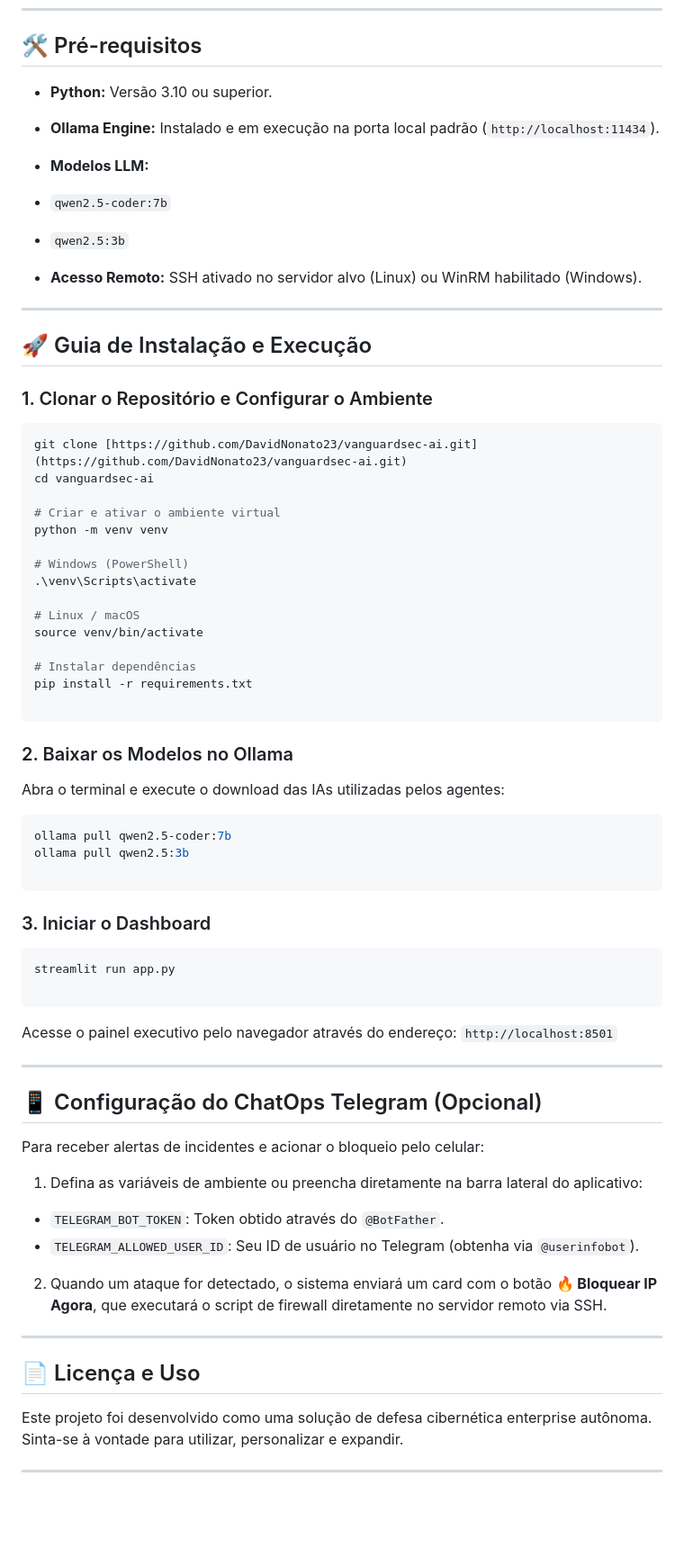
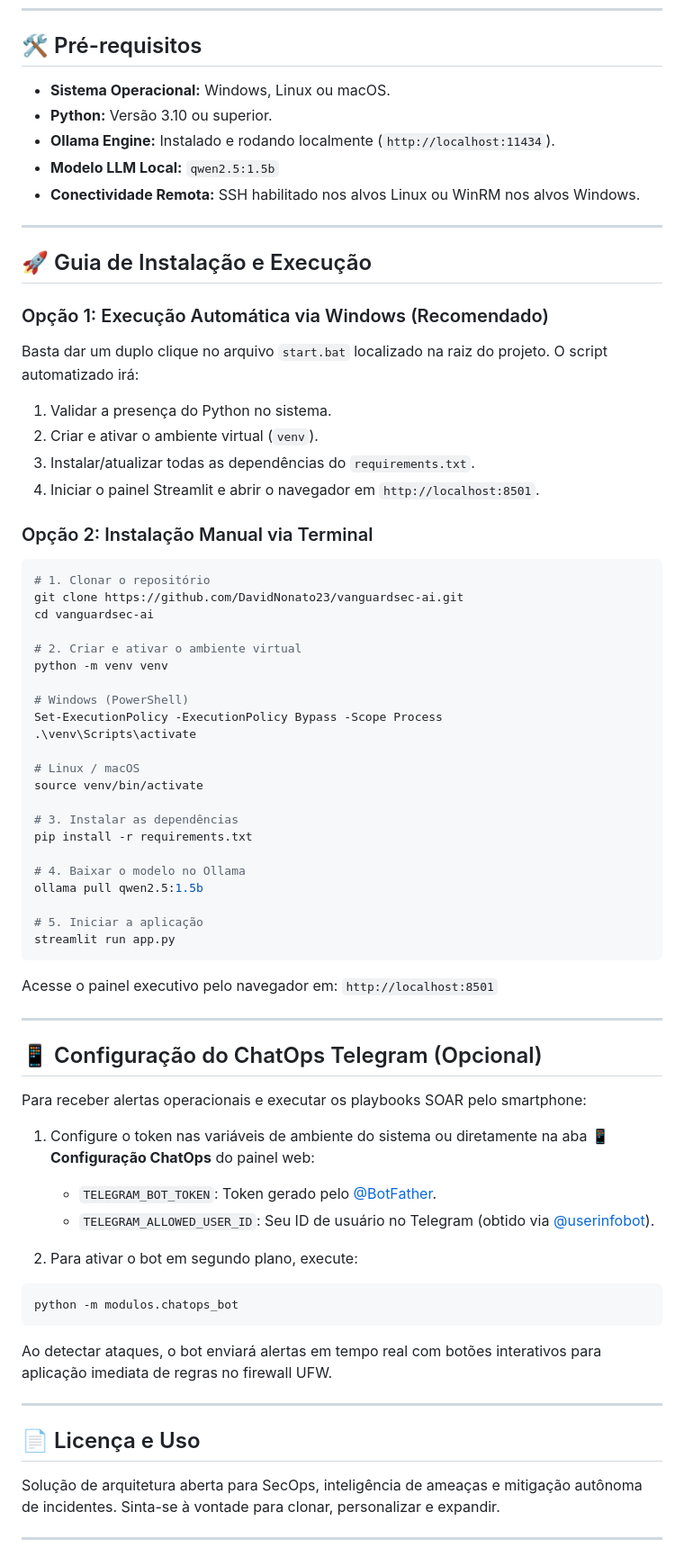
Before and after one commit to DavidNonato23/monitoramento-soc-ia, a Markdown page: README.md, the part around one of its changes. Shown at 90% size. Drawn GitHub-style; blank space fills up the shorter version.

````diff
--- a/README.md
+++ b/README.md
@@ -129,76 +136,77 @@ VanguardSec-AI/
 
 ## 🛠️ Pré-requisitos
 
-* **Python:** Versão 3.10 ou superior.
-* **Ollama Engine:** Instalado e em execução na porta local padrão (`http://localhost:11434`).
-* **Modelos LLM:**
-* `qwen2.5-coder:7b`
-* `qwen2.5:3b`
-
-
-* **Acesso Remoto:** SSH ativado no servidor alvo (Linux) ou WinRM habilitado (Windows).
+- **Sistema Operacional:** Windows, Linux ou macOS.
+- **Python:** Versão 3.10 ou superior.
+- **Ollama Engine:** Instalado e rodando localmente (`http://localhost:11434`).
+- **Modelo LLM Local:** `qwen2.5:1.5b`
+- **Conectividade Remota:** SSH habilitado nos alvos Linux ou WinRM nos alvos Windows.
 
 ---
 
 ## 🚀 Guia de Instalação e Execução
 
-### 1. Clonar o Repositório e Configurar o Ambiente
+### Opção 1: Execução Automática via Windows (Recomendado)
+
+Basta dar um duplo clique no arquivo `start.bat` localizado na raiz do projeto. O script automatizado irá:
+
+1. Validar a presença do Python no sistema.
+2. Criar e ativar o ambiente virtual (`venv`).
+3. Instalar/atualizar todas as dependências do `requirements.txt`.
+4. Iniciar o painel Streamlit e abrir o navegador em `http://localhost:8501`.
+
+### Opção 2: Instalação Manual via Terminal
 
 ```bash
-git clone [https://github.com/DavidNonato23/vanguardsec-ai.git](https://github.com/DavidNonato23/vanguardsec-ai.git)
+# 1. Clonar o repositório
+git clone https://github.com/DavidNonato23/vanguardsec-ai.git
 cd vanguardsec-ai
 
-# Criar e ativar o ambiente virtual
+# 2. Criar e ativar o ambiente virtual
 python -m venv venv
 
 # Windows (PowerShell)
+Set-ExecutionPolicy -ExecutionPolicy Bypass -Scope Process
 .\venv\Scripts\activate
 
 # Linux / macOS
 source venv/bin/activate
 
-# Instalar dependências
+# 3. Instalar as dependências
 pip install -r requirements.txt
 
+# 4. Baixar o modelo no Ollama
+ollama pull qwen2.5:1.5b
+
+# 5. Iniciar a aplicação
+streamlit run app.py
 ```
 
-### 2. Baixar os Modelos no Ollama
-
-Abra o terminal e execute o download das IAs utilizadas pelos agentes:
-
-```bash
-ollama pull qwen2.5-coder:7b
-ollama pull qwen2.5:3b
-
-```
-
-### 3. Iniciar o Dashboard
-
-```bash
-streamlit run app.py
-
-```
-
-Acesse o painel executivo pelo navegador através do endereço: `http://localhost:8501`
+Acesse o painel executivo pelo navegador em: `http://localhost:8501`
 
 ---
 
 ## 📱 Configuração do ChatOps Telegram (Opcional)
 
-Para receber alertas de incidentes e acionar o bloqueio pelo celular:
+Para receber alertas operacionais e executar os playbooks SOAR pelo smartphone:
 
-1. Defina as variáveis de ambiente ou preencha diretamente na barra lateral do aplicativo:
-* `TELEGRAM_BOT_TOKEN`: Token obtido através do `@BotFather`.
-* `TELEGRAM_ALLOWED_USER_ID`: Seu ID de usuário no Telegram (obtenha via `@userinfobot`).
+1. Configure o token nas variáveis de ambiente do sistema ou diretamente na aba **📱 Configuração ChatOps** do painel web:
+   - `TELEGRAM_BOT_TOKEN`: Token gerado pelo [@BotFather](https://t.me/BotFather).
+   - `TELEGRAM_ALLOWED_USER_ID`: Seu ID de usuário no Telegram (obtido via [@userinfobot](https://t.me/userinfobot)).
 
+2. Para ativar o bot em segundo plano, execute:
 
-2. Quando um ataque for detectado, o sistema enviará um card com o botão **🔥 Bloquear IP Agora**, que executará o script de firewall diretamente no servidor remoto via SSH.
+```bash
+python -m modulos.chatops_bot
+```
+
+Ao detectar ataques, o bot enviará alertas em tempo real com botões interativos para aplicação imediata de regras no firewall UFW.
 
 ---
 
 ## 📄 Licença e Uso
 
-Este projeto foi desenvolvido como uma solução de defesa cibernética enterprise autônoma. Sinta-se à vontade para utilizar, personalizar e expandir.
+Solução de arquitetura aberta para SecOps, inteligência de ameaças e mitigação autônoma de incidentes. Sinta-se à vontade para clonar, personalizar e expandir.
 
 ---
 
````
Also changed, not shown: other parts of README.md (+98 -93 lines).
